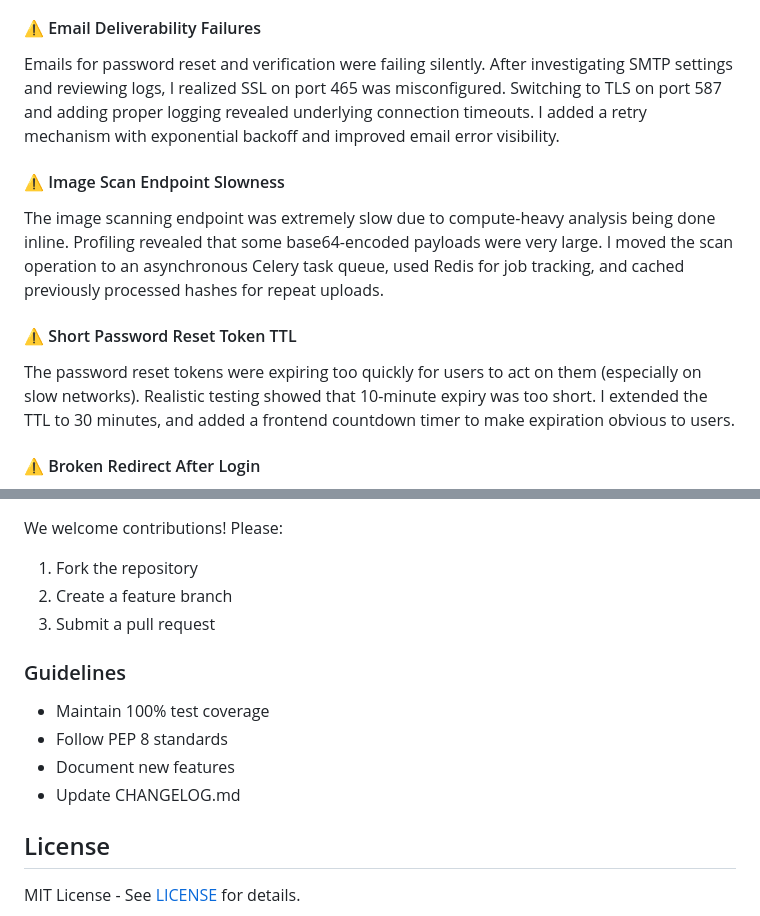
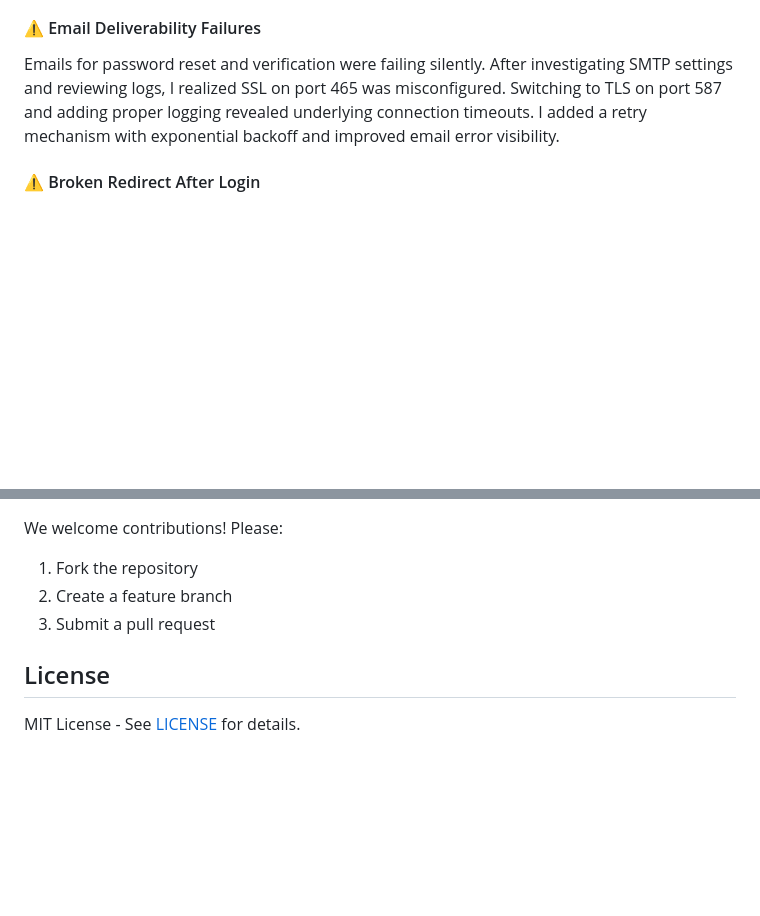
Before and after one commit to CodeGallantX/kitodeck-be, a Markdown page: README.md, 2 parts joined by grey strips. Drawn GitHub-style; blank space fills up the shorter version.

```diff
--- a/README.md
+++ b/README.md
@@ -276,14 +276,6 @@ Initially, when a user's access token expired and multiple parallel requests wer
 
 Emails for password reset and verification were failing silently. After investigating SMTP settings and reviewing logs, I realized SSL on port 465 was misconfigured. Switching to TLS on port 587 and adding proper logging revealed underlying connection timeouts. I added a retry mechanism with exponential backoff and improved email error visibility.
 
-#### ⚠️ Image Scan Endpoint Slowness
-
-The image scanning endpoint was extremely slow due to compute-heavy analysis being done inline. Profiling revealed that some base64-encoded payloads were very large. I moved the scan operation to an asynchronous Celery task queue, used Redis for job tracking, and cached previously processed hashes for repeat uploads.
-
-#### ⚠️ Short Password Reset Token TTL
-
-The password reset tokens were expiring too quickly for users to act on them (especially on slow networks). Realistic testing showed that 10-minute expiry was too short. I extended the TTL to 30 minutes, and added a frontend countdown timer to make expiration obvious to users.
-
 #### ⚠️ Broken Redirect After Login
 
 The login flow initially returned a successful 200 status along with a valid JWT token pair (access and refresh). However, users were immediately redirected back to `/auth/login`, effectively making it seem as though the authentication failed — even though it hadn't. After deep-diving into the browser devtools and debugging both the authentication and routing logic, I identified the following critical issues:
@@ -315,13 +307,6 @@ We welcome contributions! Please:
 2. Create a feature branch
 3. Submit a pull request
 
-### Guidelines
-
-* Maintain 100% test coverage
-* Follow PEP 8 standards
-* Document new features
-* Update CHANGELOG.md
-
 ## License
 
 MIT License - See [LICENSE](LICENSE) for details.
```
Also changed, not shown: other parts of README.md (+2 -2 lines).
